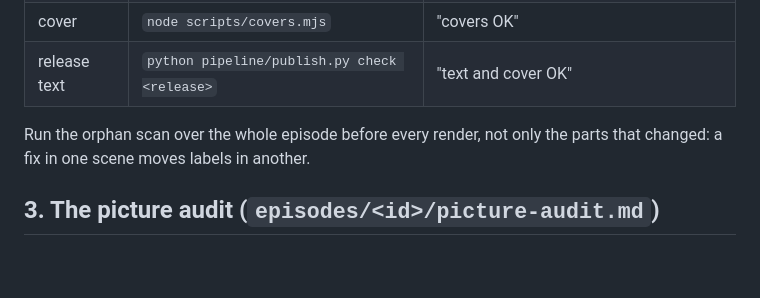
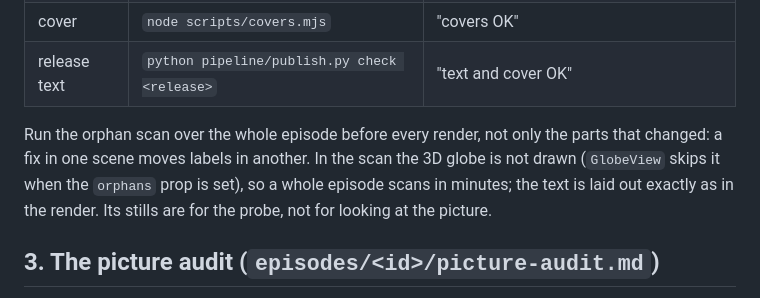
Before and after one commit to daviesluo/video-editing-skill, a Markdown page: references/12-qa-gates.md, the part around the change. Rendered like a GitHub page; blank space fills up the shorter version.

```diff
--- a/references/12-qa-gates.md
+++ b/references/12-qa-gates.md
@@ -40,7 +40,11 @@ any failure.
 | release text | `python pipeline/publish.py check <release>` | "text and cover OK" |
 
 Run the orphan scan over the whole episode before every render, not only
-the parts that changed: a fix in one scene moves labels in another.
+the parts that changed: a fix in one scene moves labels in another. In
+the scan the 3D globe is not drawn (`GlobeView` skips it when the
+`orphans` prop is set), so a whole episode scans in minutes; the text is
+laid out exactly as in the render. Its stills are for the probe, not for
+looking at the picture.
 
 ## 3. The picture audit (`episodes/<id>/picture-audit.md`)
 
```
Also changed, not shown: SKILL.md (+10 -0 lines).
